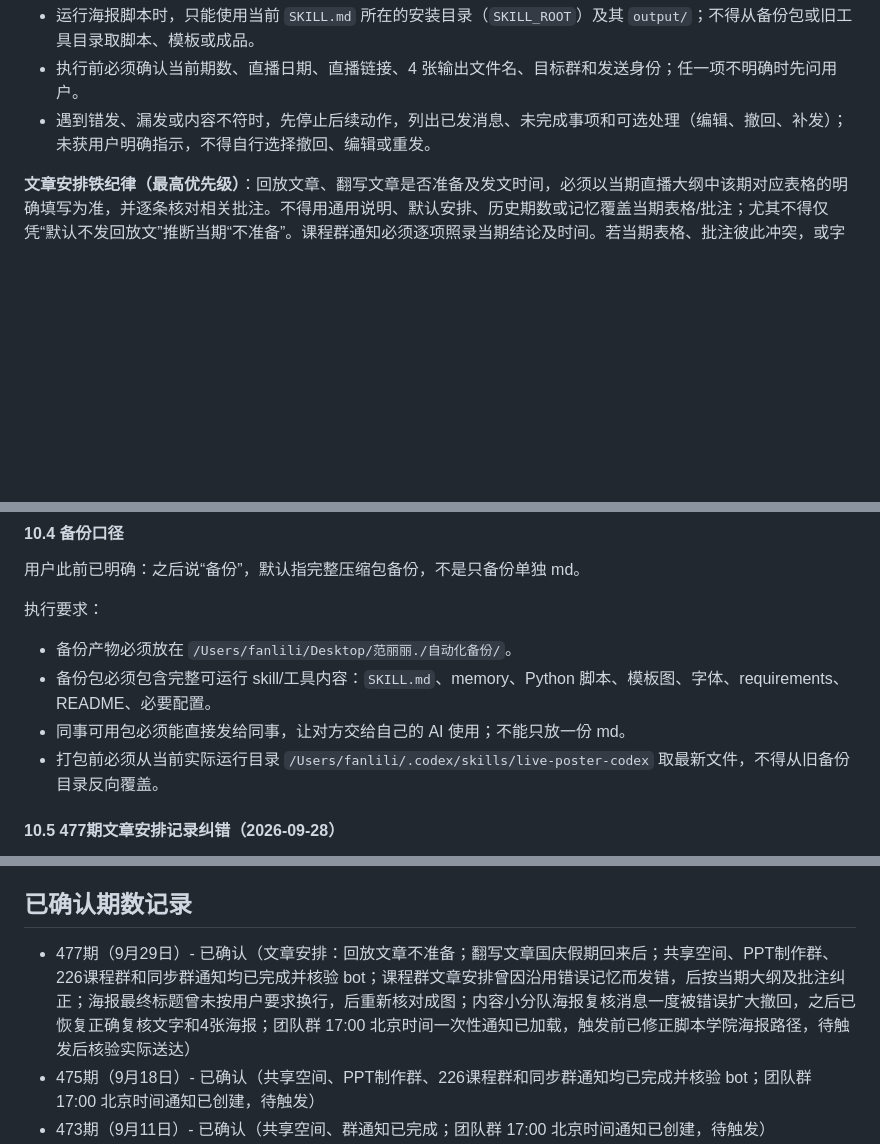
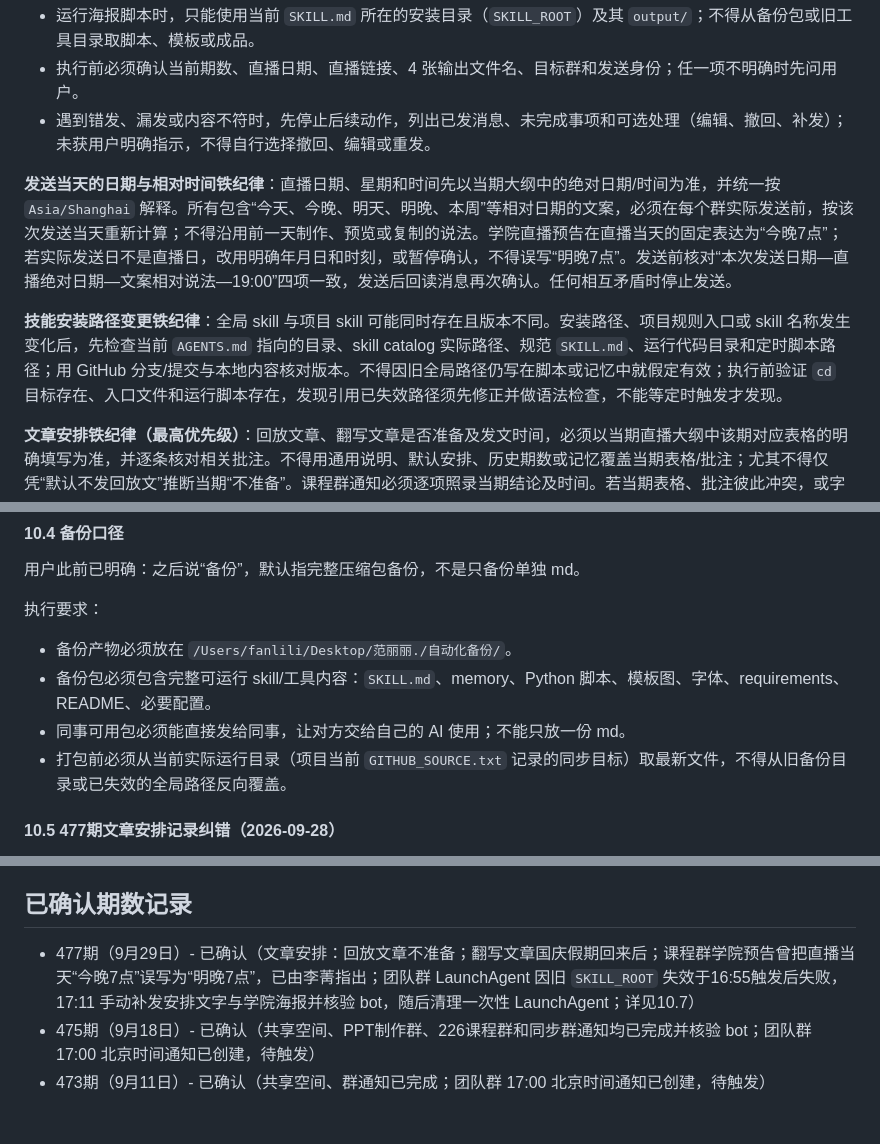
Before and after one commit to dt10n/tool--poster-live, a Markdown page: SKILL.md, 3 parts joined by grey strips. Drawn GitHub-style; blank space fills up the shorter version.

```diff
--- a/SKILL.md
+++ b/SKILL.md
@@ -190,6 +190,10 @@ for template_id, config in TEMPLATES_CONFIG.items():
 - 执行前必须确认当前期数、直播日期、直播链接、4 张输出文件名、目标群和发送身份；任一项不明确时先问用户。
 - 遇到错发、漏发或内容不符时，先停止后续动作，列出已发消息、未完成事项和可选处理（编辑、撤回、补发）；未获用户明确指示，不得自行选择撤回、编辑或重发。
 
+**发送当天的日期与相对时间铁纪律**：直播日期、星期和时间先以当期大纲中的绝对日期/时间为准，并统一按 `Asia/Shanghai` 解释。所有包含“今天、今晚、明天、明晚、本周”等相对日期的文案，必须在每个群实际发送前，按该次发送当天重新计算；不得沿用前一天制作、预览或复制的说法。学院直播预告在直播当天的固定表达为“今晚7点”；若实际发送日不是直播日，改用明确年月日和时刻，或暂停确认，不得误写“明晚7点”。发送前核对“本次发送日期—直播绝对日期—文案相对说法—19:00”四项一致，发送后回读消息再次确认。任何相互矛盾时停止发送。
+
+**技能安装路径变更铁纪律**：全局 skill 与项目 skill 可能同时存在且版本不同。安装路径、项目规则入口或 skill 名称发生变化后，先检查当前 `AGENTS.md` 指向的目录、skill catalog 实际路径、规范 `SKILL.md`、运行代码目录和定时脚本路径；用 GitHub 分支/提交与本地内容核对版本。不得因旧全局路径仍写在脚本或记忆中就假定有效；执行前验证 `cd` 目标存在、入口文件和运行脚本存在，发现引用已失效路径须先修正并做语法检查，不能等定时触发才发现。
+
 **文章安排铁纪律（最高优先级）**：回放文章、翻写文章是否准备及发文时间，必须以当期直播大纲中该期对应表格的明确填写为准，并逐条核对相关批注。不得用通用说明、默认安排、历史期数或记忆覆盖当期表格/批注；尤其不得仅凭“默认不发回放文”推断当期“不准备”。课程群通知必须逐项照录当期结论及时间。若当期表格、批注彼此冲突，或字段无法确定，暂停发送并向用户确认，不得自行推断。
 
 **四图执行铁纪律（最高优先级）**：每次开始生成、展示、复核或上传前，先读取本文件顶部「当前四图定版」并检查当前 `template_config.py` 的活动模板。活动模板必须且只能是 `template_final`、`template_5`、`template_no_qr`、`template_horizontal`，输出文件必须且只能是 `{期数}期-学院.png`、`{期数}期-有二维码.png`、`{期数}期-无二维码.png`、`{期数}期-横版.png`。文档其余位置的六图模板、六图流程和旧二维码映射均为历史资料，只能追溯，绝不能执行；如活动配置或待执行步骤出现六张海报/旧模板，立即停止并先按顶部当前四图定版核对，不能继续生成或发送。
@@ -566,7 +570,7 @@ PY
 - 备份产物必须放在 `/Users/fanlili/Desktop/范丽丽./自动化备份/`。
 - 备份包必须包含完整可运行 skill/工具内容：`SKILL.md`、memory、Python 脚本、模板图、字体、requirements、README、必要配置。
 - 同事可用包必须能直接发给同事，让对方交给自己的 AI 使用；不能只放一份 md。
-- 打包前必须从当前实际运行目录 `/Users/fanlili/.codex/skills/live-poster-codex` 取最新文件，不得从旧备份目录反向覆盖。
+- 打包前必须从当前实际运行目录（项目当前 `GITHUB_SOURCE.txt` 记录的同步目标）取最新文件，不得从旧备份目录或已失效的全局路径反向覆盖。
 
 #### 10.5 477期文章安排记录纠错（2026-09-28）
 
@@ -870,7 +886,7 @@ for tmpl_id in templates:
 
 ## 已确认期数记录
 
-- 477期（9月29日）- 已确认（文章安排：回放文章不准备；翻写文章国庆假期回来后；共享空间、PPT制作群、226课程群和同步群通知均已完成并核验 bot；课程群文章安排曾因沿用错误记忆而发错，后按当期大纲及批注纠正；海报最终标题曾未按用户要求换行，后重新核对成图；内容小分队海报复核消息一度被错误扩大撤回，之后已恢复正确复核文字和4张海报；团队群 17:00 北京时间一次性通知已加载，触发前已修正脚本学院海报路径，待触发后核验实际送达）
+- 477期（9月29日）- 已确认（文章安排：回放文章不准备；翻写文章国庆假期回来后；课程群学院预告曾把直播当天“今晚7点”误写为“明晚7点”，已由李菁指出；团队群 LaunchAgent 因旧 `SKILL_ROOT` 失效于16:55触发后失败，17:11 手动补发安排文字与学院海报并核验 bot，随后清理一次性 LaunchAgent；详见10.7）
 - 475期（9月18日）- 已确认（共享空间、PPT制作群、226课程群和同步群通知均已完成并核验 bot；团队群 17:00 北京时间通知已创建，待触发）
 - 473期（9月11日）- 已确认（共享空间、群通知已完成；团队群 17:00 北京时间通知已创建，待触发）
 - 464期（7月28日）- 已确认
```
Also changed, not shown: other parts of SKILL.md (+14 -2 lines).
